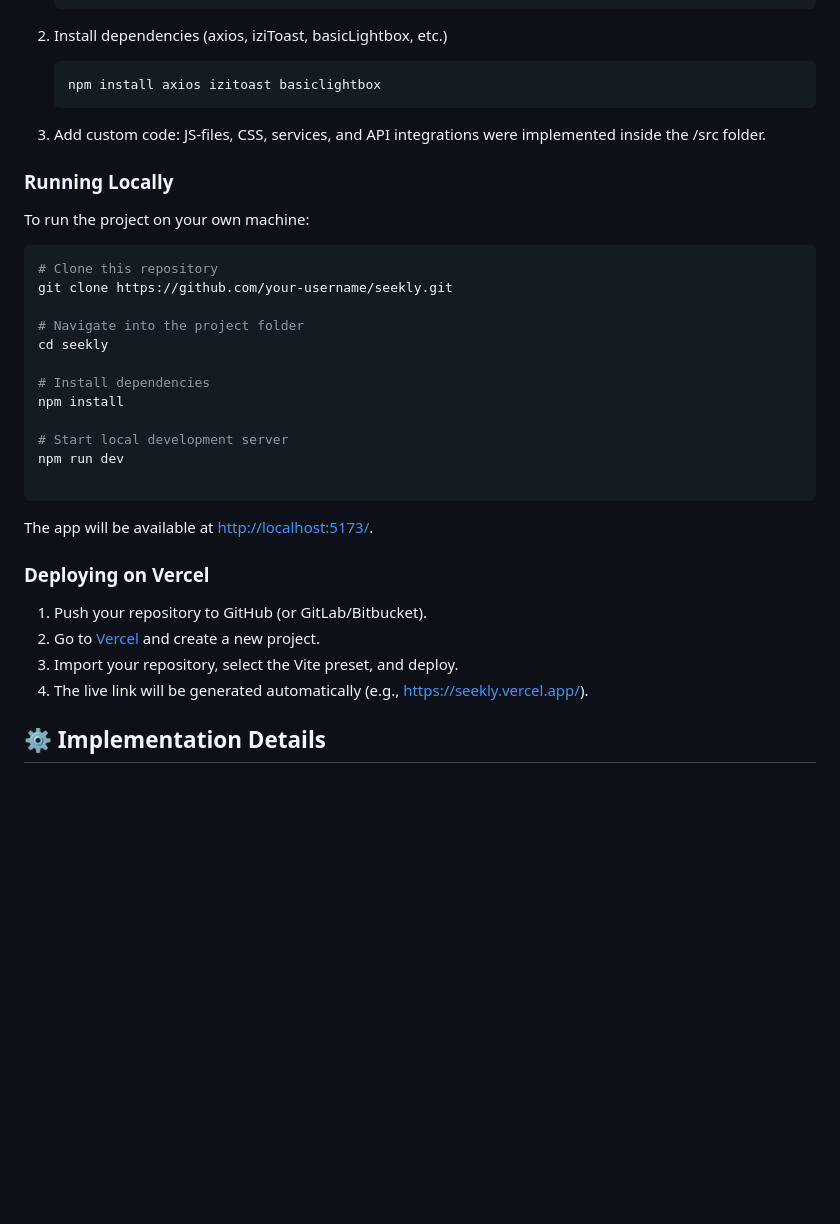
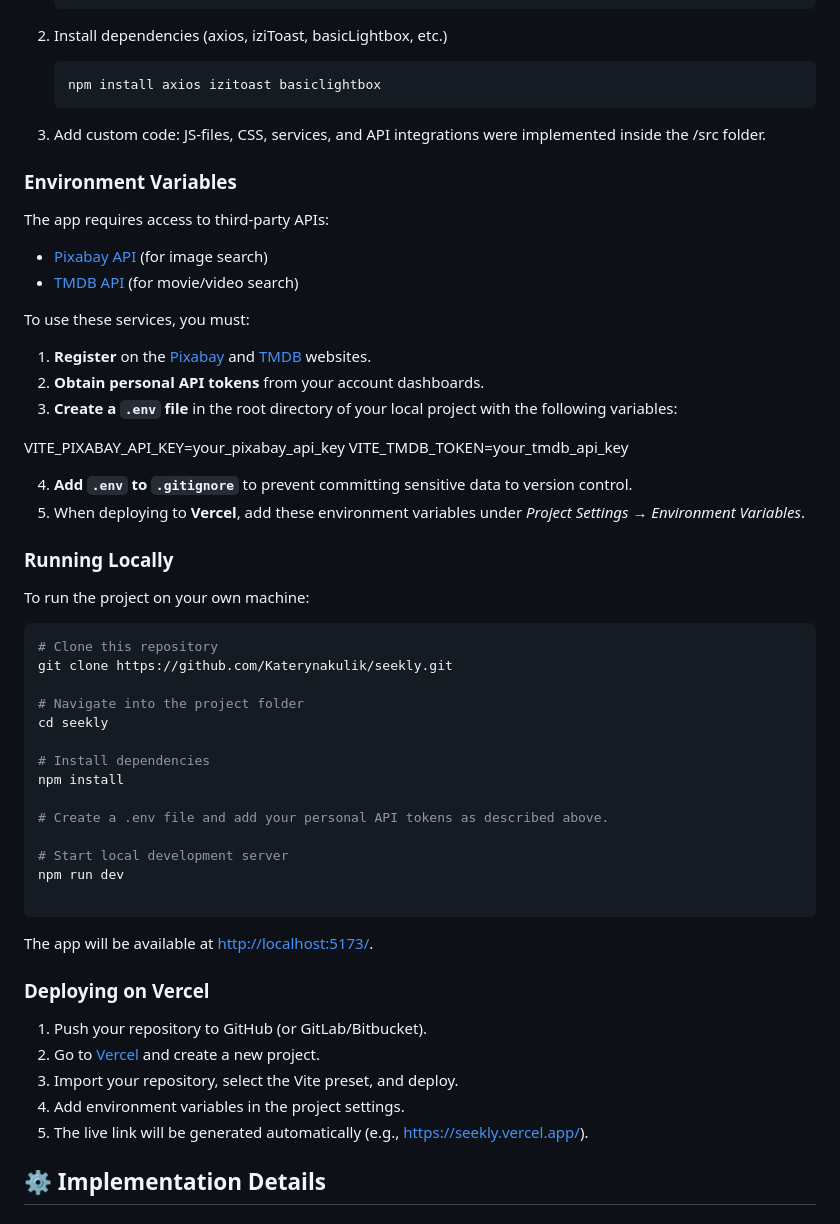
Before and after one commit to Katerynakulik/seekly, a Markdown page: README.md, the part around the change. GitHub-like rendering; blank space fills up the shorter version.

Commit message:
Add info about Environment Variables to Readme

````diff
--- a/README.md
+++ b/README.md
@@ -130,19 +130,40 @@ The project was created using the following steps:
 
 3. Add custom code: JS-files, CSS, services, and API integrations were implemented inside the /src folder.
 
+### Environment Variables
+
+The app requires access to third-party APIs:
+
+- [Pixabay API](https://pixabay.com/api/docs/) (for image search)
+- [TMDB API](https://developer.themoviedb.org/docs/getting-started) (for movie/video search)
+
+To use these services, you must:
+
+1. **Register** on the [Pixabay](https://pixabay.com/accounts/register/) and [TMDB](https://www.themoviedb.org/signup) websites.
+2. **Obtain personal API tokens** from your account dashboards.
+3. **Create a `.env` file** in the root directory of your local project with the following variables:
+
+VITE_PIXABAY_API_KEY=your_pixabay_api_key
+VITE_TMDB_TOKEN=your_tmdb_api_key
+
+4. **Add `.env` to `.gitignore`** to prevent committing sensitive data to version control.
+5. When deploying to **Vercel**, add these environment variables under _Project Settings → Environment Variables_.
+
 ### Running Locally
 
 To run the project on your own machine:
 
 ```bash
 # Clone this repository
-git clone https://github.com/your-username/seekly.git
+git clone https://github.com/Katerynakulik/seekly.git
 
 # Navigate into the project folder
 cd seekly
 
 # Install dependencies
 npm install
+
+# Create a .env file and add your personal API tokens as described above.
 
 # Start local development server
 npm run dev
@@ -156,7 +177,8 @@ The app will be available at [http://localhost:5173/](http://localhost:5173/).
 1. Push your repository to GitHub (or GitLab/Bitbucket).
 2. Go to [Vercel](https://vercel.com/) and create a new project.
 3. Import your repository, select the Vite preset, and deploy.
-4. The live link will be generated automatically (e.g., https://seekly.vercel.app/).
+4. Add environment variables in the project settings.
+5. The live link will be generated automatically (e.g., https://seekly.vercel.app/).
 
 ## ⚙️ Implementation Details
 
````
